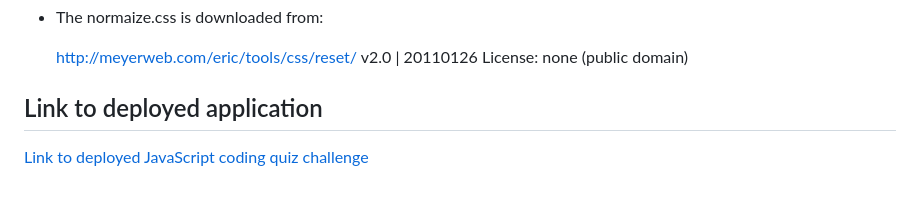
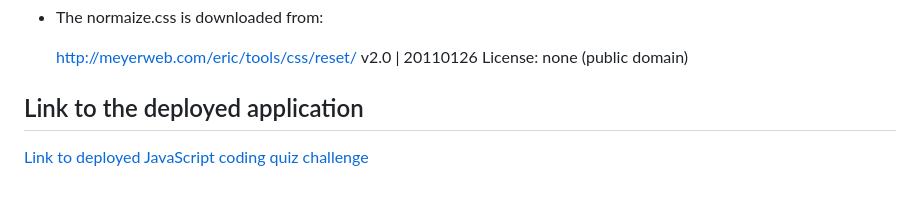
Before and after one commit to SimpleSuyash/js-quiz, a Markdown page: README.md, the part around the change. Rendered like a GitHub page.

```diff
--- a/README.md
+++ b/README.md
@@ -56,5 +56,5 @@ All the users' data i.e. initials and scores are directly injected to the local
 
 
 
-## Link to deployed application
+## Link to the deployed application
 [Link to deployed JavaScript coding quiz challenge](https://simplesuyash.github.io/js-quiz/)
```
